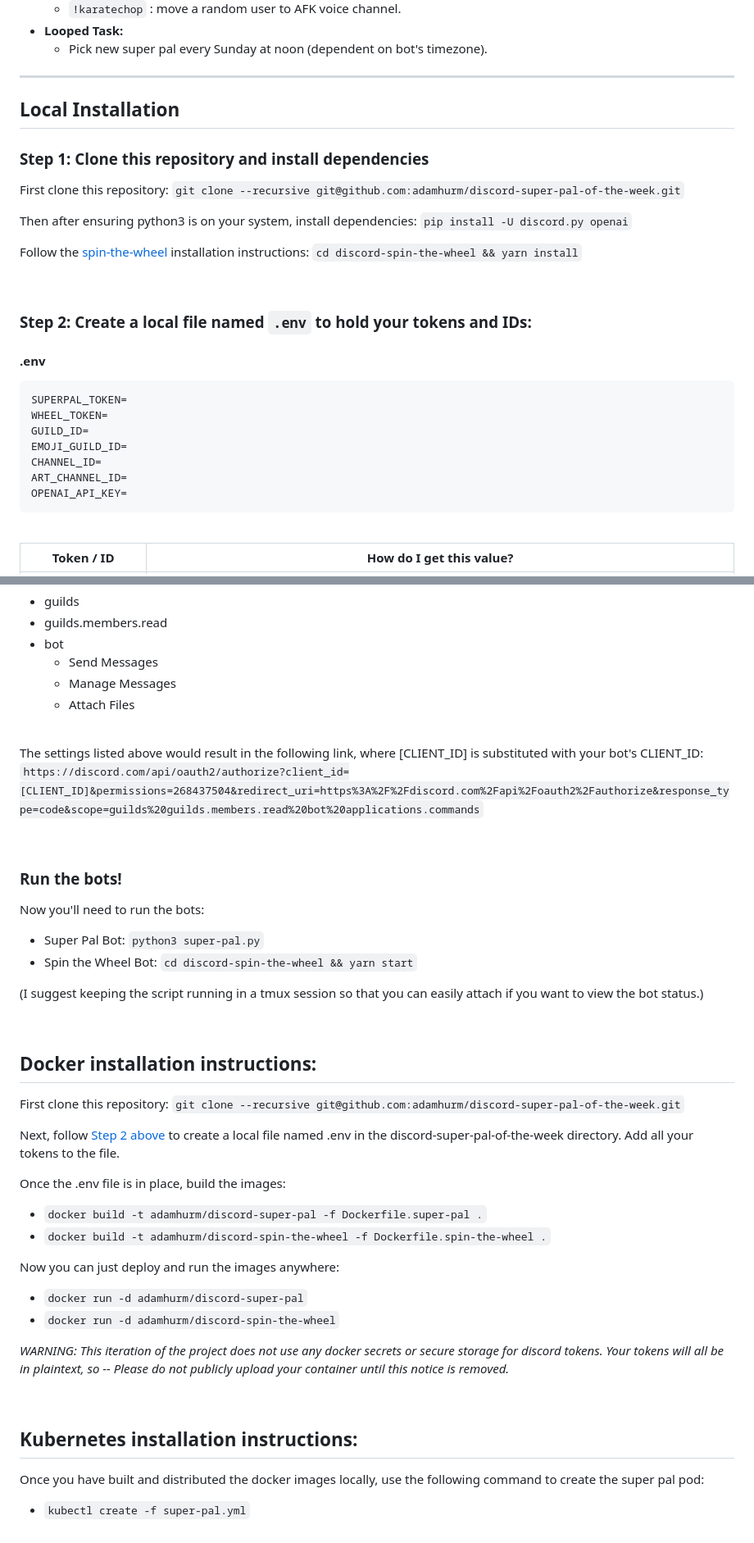
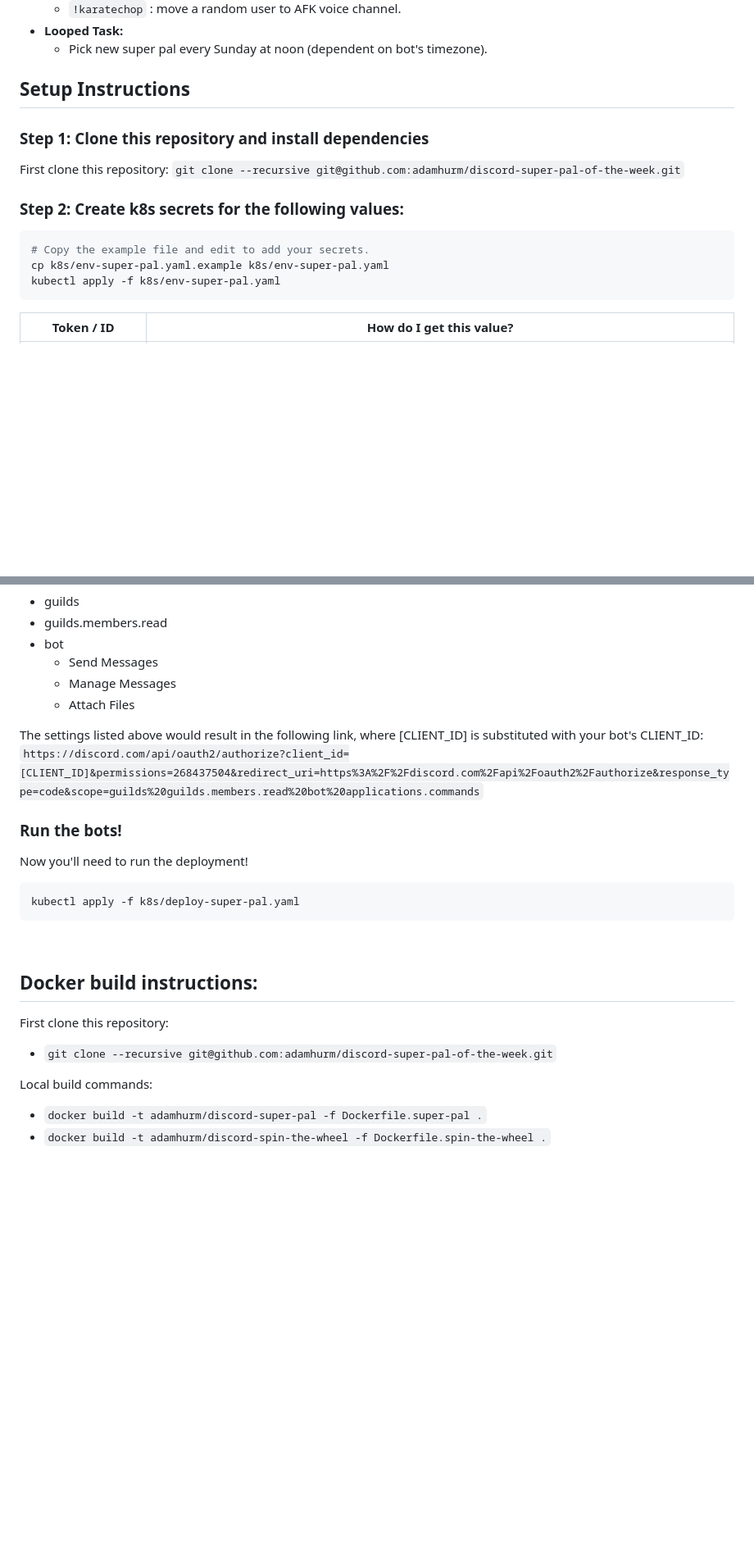
Before and after one commit to adamhurm/discord-super-pal-of-the-week, a Markdown page: README.md, 2 parts joined by grey strips. Shown at 82% size. GitHub-like rendering; blank space fills up the shorter version.

Commit message:
readme update for k8s

````diff
--- a/README.md
+++ b/README.md
@@ -16,31 +14,18 @@ Currently this supports commands and the looped task.
 - **Looped Task:**
   - Pick new super pal every Sunday at noon (dependent on bot's timezone).
 
---------
-## Local Installation
+## Setup Instructions
 
 ### Step 1: Clone this repository and install dependencies
 First clone this repository: `git clone --recursive git@github.com:adamhurm/discord-super-pal-of-the-week.git`
 
-Then after ensuring python3 is on your system, install dependencies: `pip install -U discord.py openai`
+### Step 2: Create k8s secrets for the following values:
 
-Follow the [spin-the-wheel](https://github.com/adamhurm/wheel-of-names-discord-bot/tree/main#how-to-use) installation instructions: `cd discord-spin-the-wheel && yarn install`
-
-<br/>
-
-### Step 2: Create a local file named `.env` to hold your tokens and IDs:
-
-#### .env
+```bash
+# Copy the example file and edit to add your secrets.
+cp k8s/env-super-pal.yaml.example k8s/env-super-pal.yaml
+kubectl apply -f k8s/env-super-pal.yaml
 ```
-SUPERPAL_TOKEN=
-WHEEL_TOKEN=
-GUILD_ID=
-EMOJI_GUILD_ID=
-CHANNEL_ID=
-ART_CHANNEL_ID=
-OPENAI_API_KEY=
-```
-<br/>
 
 | Token / ID       | How do I get this value? |
 | ---------------- | ------------------------ |
@@ -86,42 +69,22 @@ Recommended settings for OAuth Invite Link:
   - Send Messages
   - Manage Messages
   - Attach Files
+
+The settings listed above would result in the following link, where [CLIENT\_ID] is substituted with your bot's CLIENT\_ID: \
+`https://discord.com/api/oauth2/authorize?client_id=[CLIENT_ID]&permissions=268437504&redirect_uri=https%3A%2F%2Fdiscord.com%2Fapi%2Foauth2%2Fauthorize&response_type=code&scope=guilds%20guilds.members.read%20bot%20applications.commands`
+
+### Run the bots!
+Now you'll need to run the deployment!
+```bash
+kubectl apply -f k8s/deploy-super-pal.yaml
+```
 <br/>
 
-The settings listed above would result in the following link, where [CLIENT\_ID] is substituted with your bot's CLIENT\_ID:
-`https://discord.com/api/oauth2/authorize?client_id=[CLIENT_ID]&permissions=268437504&redirect_uri=https%3A%2F%2Fdiscord.com%2Fapi%2Foauth2%2Fauthorize&response_type=code&scope=guilds%20guilds.members.read%20bot%20applications.commands`
+## Docker build instructions:
 
-<br/>
+First clone this repository:
+- `git clone --recursive git@github.com:adamhurm/discord-super-pal-of-the-week.git`
 
-### Run the bots!
-Now you'll need to run the bots:
- - Super Pal Bot: `python3 super-pal.py`
- - Spin the Wheel Bot: `cd discord-spin-the-wheel && yarn start`
-
-(I suggest keeping the script running in a tmux session so that you can easily attach if you want to view the bot status.)
-
-<br/>
-
-## Docker installation instructions:
-
-First clone this repository: `git clone --recursive git@github.com:adamhurm/discord-super-pal-of-the-week.git`
-
-Next, follow [Step 2 above](https://github.com/adamhurm/discord-super-pal-of-the-week#step-2-create-a-local-file-named-env-to-hold-your-tokens-and-ids) to create a local file named .env in the discord-super-pal-of-the-week directory. Add all your tokens to the file.
-
-Once the .env file is in place, build the images:
+Local build commands:
 - `docker build -t adamhurm/discord-super-pal -f Dockerfile.super-pal .`
 - `docker build -t adamhurm/discord-spin-the-wheel -f Dockerfile.spin-the-wheel .`
-
-
-Now you can just deploy and run the images anywhere:
-- `docker run -d adamhurm/discord-super-pal`
-- `docker run -d adamhurm/discord-spin-the-wheel`
-
-*WARNING: This iteration of the project does not use any docker secrets or secure storage for discord tokens. Your tokens will all be in plaintext, so -- Please do not publicly upload your container until this notice is removed.*
-
-<br/>
-
-## Kubernetes installation instructions:
-
-Once you have built and distributed the docker images locally, use the following command to create the super pal pod:
-- `kubectl create -f super-pal.yml`
````
Also changed, not shown: other parts of README.md (+1 -5 lines).
